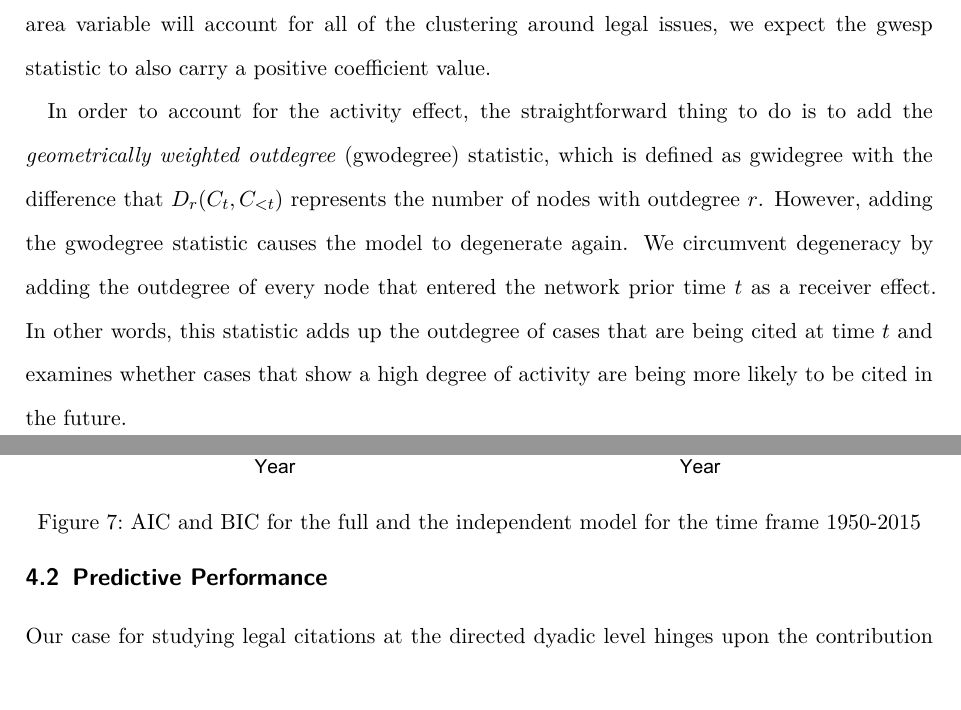
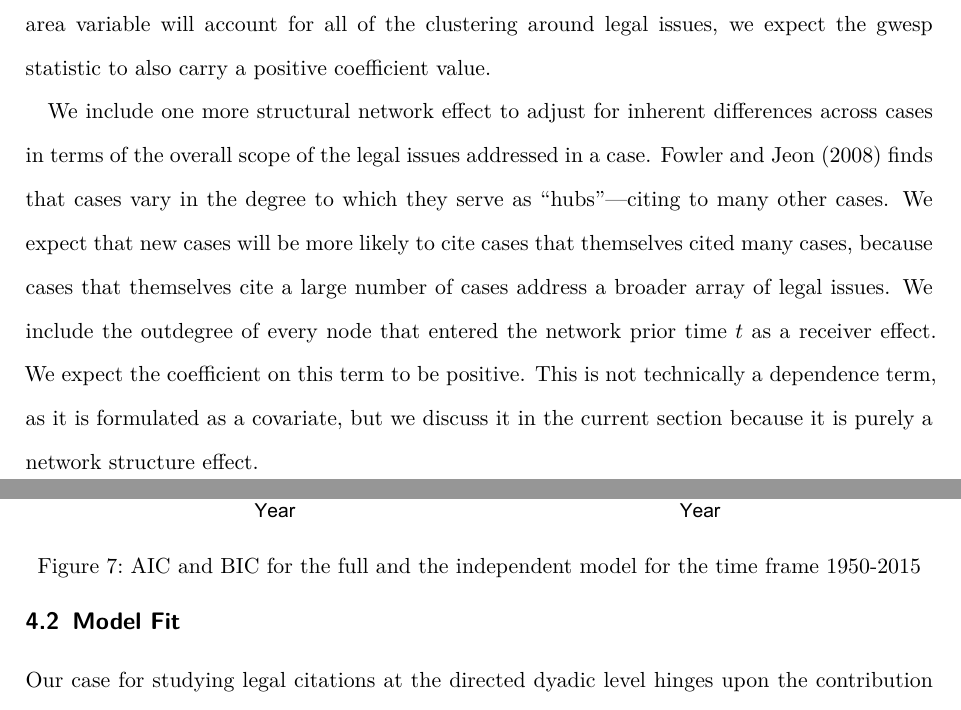
Before and after one commit to desmarais-lab/Supreme_Court_Citation_Network, a LaTeX paper (Tex/paper.tex): two parts of pages 25 and 26 of 43, joined at a grey line, cut so that both start at the same text, the shorter picture padded with empty space. Compiled offline with pdfLaTeX.

Commit message:
completed dependence terms

```diff
--- a/Tex/paper.tex
+++ b/Tex/paper.tex
@@ -332,7 +332,7 @@ The first transitivity statistic calculates the number of transitive ties, $i \t
 The second transitivity statistic, intended to capture clustering that includes more than one tie formed in the same term, is the \textit{geometrically weighted edgewise shared partners} (gwesp) statistic introduced by \citet{hunter2006inference}. For directed networks the edgewise shared $r$-partners statistic ($ESP_r$) can take multiple forms, but we integrate the definition where cases $i$ and $j$ that are connected by a citation, also cite $r$ common other cases. We follow the notation of \citet{Butts.2008} and call this ESP specification \textit{outgoing shared partners} (OSP). Similar to the gwidegree-statistic the gwesp-statistic incorporates a network's edgewise shared partners distribution by replacing $D_r$ by $ESP_r$. Triangles that are incident to the outgoing shared partners configuration arise when there is a cite between two cases decided at the same time, and those two cases cite one or more of the same third cases (decided either previously or also during the same term). This would happen if citations were clustering around legal issues that are not completely captured by our same-issue-area effects.  As we do not expect that the issue area variable will account for all of the clustering around legal issues, we expect the gwesp statistic to also carry a positive coefficient value.
 
 % Activity
-In order to account for the activity effect, the straightforward thing to do is to add the \textit{geometrically weighted outdegree} (gwodegree) statistic, which is defined as gwidegree with the difference that $D_r(C_t, C_{<t})$ represents the number of nodes with outdegree $r$. However, adding the gwodegree statistic causes the model to degenerate again. We circumvent degeneracy by adding the outdegree of every node that entered the network prior time $t$ as a receiver effect. In other words, this statistic adds up the outdegree of cases that are being cited at time $t$ and examines whether cases that show a high degree of activity are being more likely to be cited in the future.
+We include one more structural network effect to adjust for inherent differences across cases in terms of the overall scope of the legal issues addressed in a case.  \citet{fowler2008authority} finds that cases vary in the degree to which they serve as ``hubs''---citing to many other cases. We expect that new cases will be more likely to cite cases that themselves cited many cases, because cases that themselves cite a large number of cases address a broader array of legal issues. We include the outdegree of every node that entered the network prior time $t$ as a receiver effect. We expect the coefficient on this term to be positive. This is not technically a dependence term, as it is formulated as a covariate, but we discuss it in the current section because it is purely a network structure effect.
 
 
 
@@ -350,7 +350,7 @@ In order to account for the activity effect, the straightforward thing to do is
 % For the current model this section is not relevant anymore
 
 
-\subsection{Predictive Performance}
+\subsection{Model Fit}
 
 Our case for studying legal citations at the directed dyadic level hinges upon the contribution to modeling offered by incorporating network dependence. To quantify this contribution, we use AIC and BIC out-of-sample prediction. Predicting out-of-sample offers an unbiased and general purpose way to evaluate the contribution, in terms of model fit, of one or more terms/parameters in a model \citep{jensen2000multiple,ward2010perils}. Unlike in-sample measures of model fit, out-of-sample methods are highly robust in avoiding overfitting, and work when we cannot accurately calculate the value of the likelihood function, as in the current case. Out-of-sample prediction is a common way to evaluate methods for modeling ties in networks, and has recently been applied to TERGMs in particular \citep{desmarais2013forecasting,cranmer2017can}.
 
```
Also changed, not shown: Tex/paper.pdf, 3 other files.
